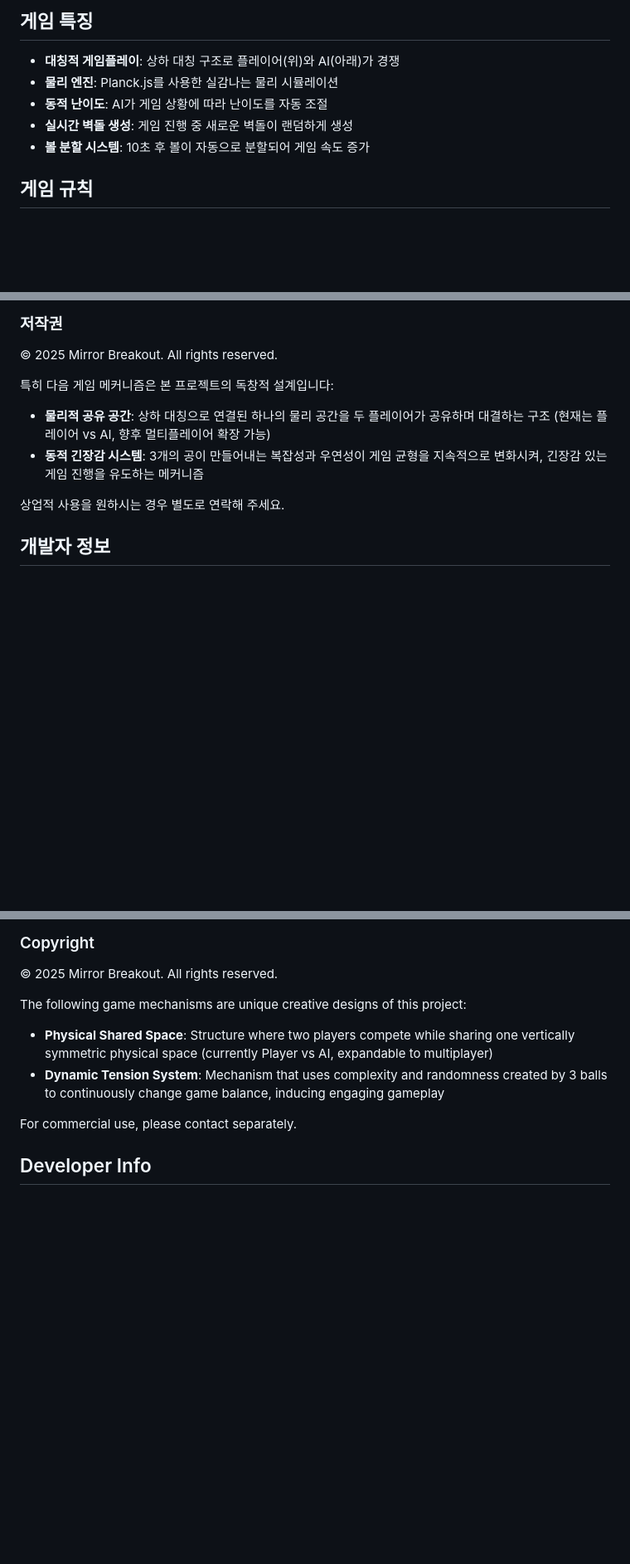
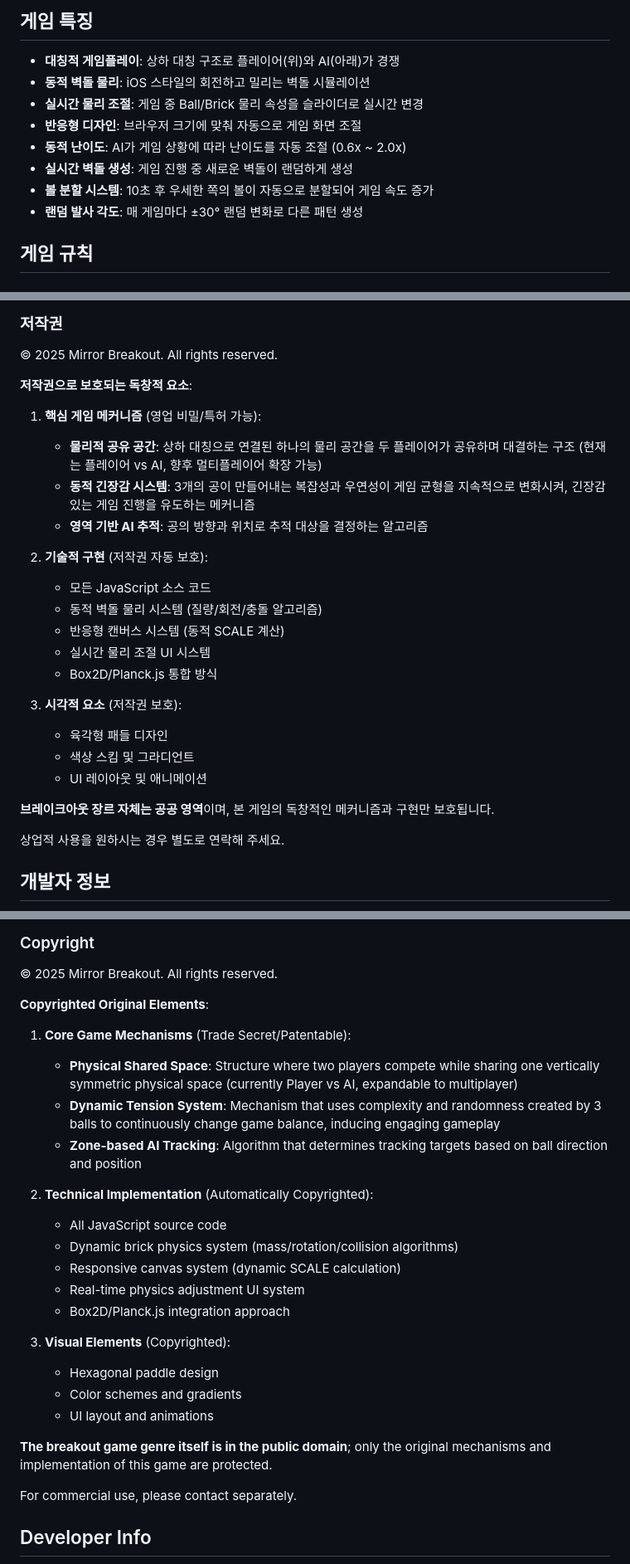
Before and after one commit to gogodevelop2/mirror-breakout, a Markdown page: README.md, 3 parts joined by grey strips. Shown at 83% size. Rendered like a GitHub page; blank space fills up the shorter version.

```diff
--- a/README.md
+++ b/README.md
@@ -7,10 +7,13 @@ An innovative breakout game using physics engine. Players and AI compete to dest
 ## 게임 특징
 
 - **대칭적 게임플레이**: 상하 대칭 구조로 플레이어(위)와 AI(아래)가 경쟁
-- **물리 엔진**: Planck.js를 사용한 실감나는 물리 시뮬레이션
-- **동적 난이도**: AI가 게임 상황에 따라 난이도를 자동 조절
+- **동적 벽돌 물리**: iOS 스타일의 회전하고 밀리는 벽돌 시뮬레이션
+- **실시간 물리 조절**: 게임 중 Ball/Brick 물리 속성을 슬라이더로 실시간 변경
+- **반응형 디자인**: 브라우저 크기에 맞춰 자동으로 게임 화면 조절
+- **동적 난이도**: AI가 게임 상황에 따라 난이도를 자동 조절 (0.6x ~ 2.0x)
 - **실시간 벽돌 생성**: 게임 진행 중 새로운 벽돌이 랜덤하게 생성
-- **볼 분할 시스템**: 10초 후 볼이 자동으로 분할되어 게임 속도 증가
+- **볼 분할 시스템**: 10초 후 우세한 쪽의 볼이 자동으로 분할되어 게임 속도 증가
+- **랜덤 발사 각도**: 매 게임마다 ±30° 랜덤 변화로 다른 패턴 생성
 
 ## 게임 규칙
 
@@ -98,9 +107,26 @@ game-test01/
 ### 저작권
 © 2025 Mirror Breakout. All rights reserved.
 
-특히 다음 게임 메커니즘은 본 프로젝트의 독창적 설계입니다:
-- **물리적 공유 공간**: 상하 대칭으로 연결된 하나의 물리 공간을 두 플레이어가 공유하며 대결하는 구조 (현재는 플레이어 vs AI, 향후 멀티플레이어 확장 가능)
-- **동적 긴장감 시스템**: 3개의 공이 만들어내는 복잡성과 우연성이 게임 균형을 지속적으로 변화시켜, 긴장감 있는 게임 진행을 유도하는 메커니즘
+**저작권으로 보호되는 독창적 요소**:
+
+1. **핵심 게임 메커니즘** (영업 비밀/특허 가능):
+   - **물리적 공유 공간**: 상하 대칭으로 연결된 하나의 물리 공간을 두 플레이어가 공유하며 대결하는 구조 (현재는 플레이어 vs AI, 향후 멀티플레이어 확장 가능)
+   - **동적 긴장감 시스템**: 3개의 공이 만들어내는 복잡성과 우연성이 게임 균형을 지속적으로 변화시켜, 긴장감 있는 게임 진행을 유도하는 메커니즘
+   - **영역 기반 AI 추적**: 공의 방향과 위치로 추적 대상을 결정하는 알고리즘
+
+2. **기술적 구현** (저작권 자동 보호):
+   - 모든 JavaScript 소스 코드
+   - 동적 벽돌 물리 시스템 (질량/회전/충돌 알고리즘)
+   - 반응형 캔버스 시스템 (동적 SCALE 계산)
+   - 실시간 물리 조절 UI 시스템
+   - Box2D/Planck.js 통합 방식
+
+3. **시각적 요소** (저작권 보호):
+   - 육각형 패들 디자인
+   - 색상 스킴 및 그라디언트
+   - UI 레이아웃 및 애니메이션
+
+**브레이크아웃 장르 자체는 공공 영역**이며, 본 게임의 독창적인 메커니즘과 구현만 보호됩니다.
 
 상업적 사용을 원하시는 경우 별도로 연락해 주세요.
 
@@ -173,9 +202,26 @@ This project is licensed under the [Creative Commons Attribution-NonCommercial 4
 ### Copyright
 © 2025 Mirror Breakout. All rights reserved.
 
-The following game mechanisms are unique creative designs of this project:
-- **Physical Shared Space**: Structure where two players compete while sharing one vertically symmetric physical space (currently Player vs AI, expandable to multiplayer)
-- **Dynamic Tension System**: Mechanism that uses complexity and randomness created by 3 balls to continuously change game balance, inducing engaging gameplay
+**Copyrighted Original Elements**:
+
+1. **Core Game Mechanisms** (Trade Secret/Patentable):
+   - **Physical Shared Space**: Structure where two players compete while sharing one vertically symmetric physical space (currently Player vs AI, expandable to multiplayer)
+   - **Dynamic Tension System**: Mechanism that uses complexity and randomness created by 3 balls to continuously change game balance, inducing engaging gameplay
+   - **Zone-based AI Tracking**: Algorithm that determines tracking targets based on ball direction and position
+
+2. **Technical Implementation** (Automatically Copyrighted):
+   - All JavaScript source code
+   - Dynamic brick physics system (mass/rotation/collision algorithms)
+   - Responsive canvas system (dynamic SCALE calculation)
+   - Real-time physics adjustment UI system
+   - Box2D/Planck.js integration approach
+
+3. **Visual Elements** (Copyrighted):
+   - Hexagonal paddle design
+   - Color schemes and gradients
+   - UI layout and animations
+
+**The breakout game genre itself is in the public domain**; only the original mechanisms and implementation of this game are protected.
 
 For commercial use, please contact separately.
 
```
Also changed, not shown: other parts of README.md (+20 -11 lines).
